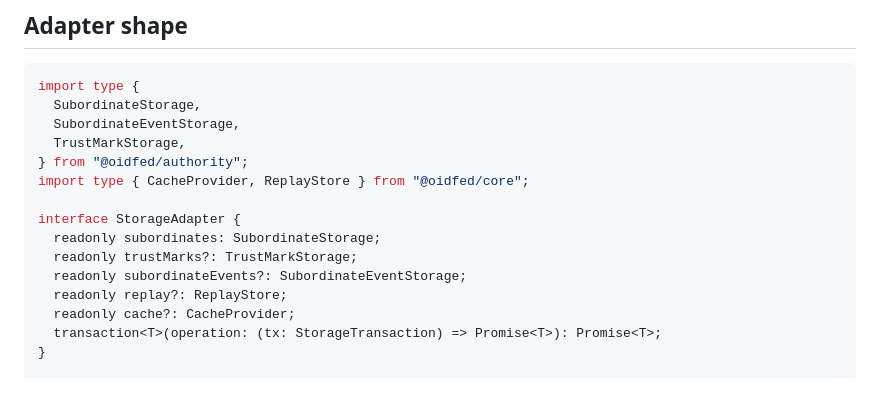
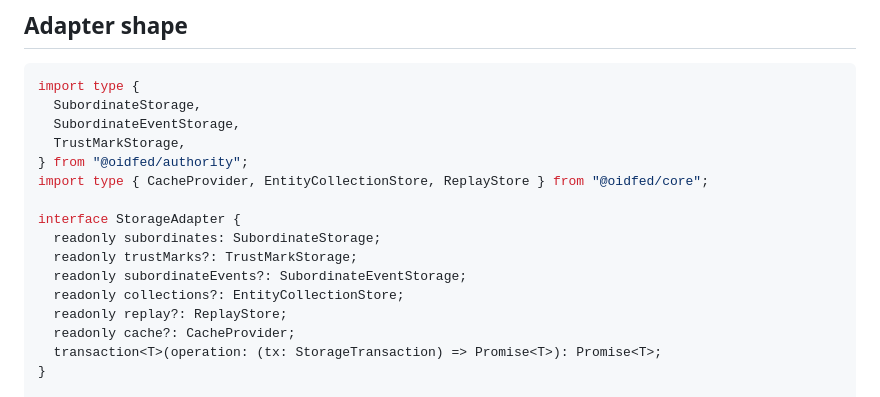
Before and after one commit to Dahkenangnon/oidfed, a Markdown page: docs/guide/storage-guide.md, the part around the change. Rendered like a GitHub page.

Commit message:
docs(guide): include collection storage in adapter example
Import EntityCollectionStore and declare the optional collections property
on StorageAdapter. Keep collection publication outside StorageTransaction,
matching the authority storage contract.

```diff
--- a/docs/guide/storage-guide.md
+++ b/docs/guide/storage-guide.md
@@ -12,12 +12,13 @@ import type {
   SubordinateEventStorage,
   TrustMarkStorage,
 } from "@oidfed/authority";
-import type { CacheProvider, ReplayStore } from "@oidfed/core";
+import type { CacheProvider, EntityCollectionStore, ReplayStore } from "@oidfed/core";
 
 interface StorageAdapter {
   readonly subordinates: SubordinateStorage;
   readonly trustMarks?: TrustMarkStorage;
   readonly subordinateEvents?: SubordinateEventStorage;
+  readonly collections?: EntityCollectionStore;
   readonly replay?: ReplayStore;
   readonly cache?: CacheProvider;
   transaction<T>(operation: (tx: StorageTransaction) => Promise<T>): Promise<T>;
```
